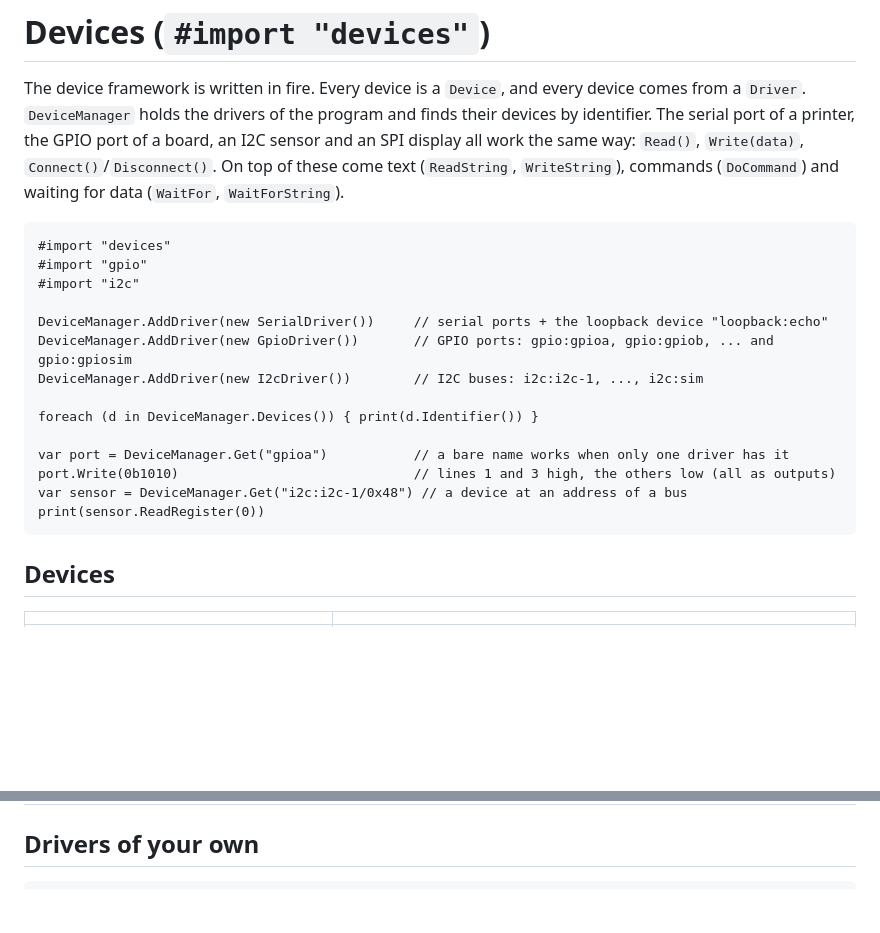
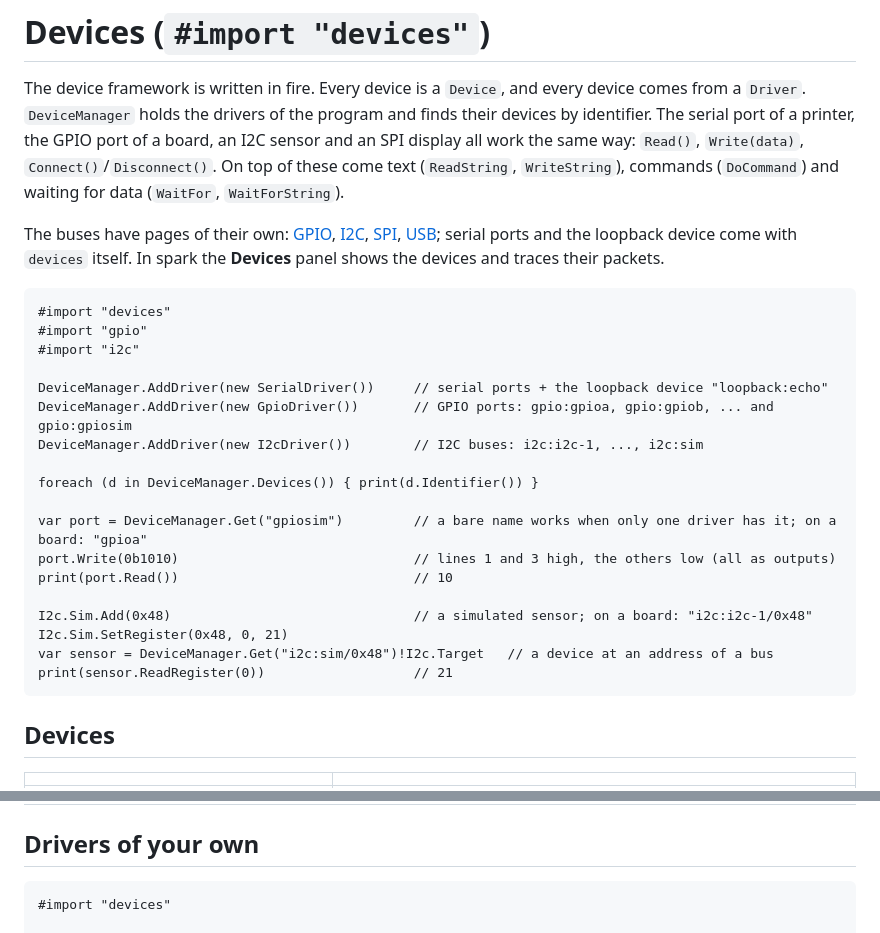
Before and after one commit to what3var/fire, a Markdown page: docs/devices/README.md, 2 parts joined by grey strips. Drawn GitHub-style; blank space fills up the shorter version.

````diff
--- a/docs/devices/README.md
+++ b/docs/devices/README.md
@@ -4,6 +4,9 @@ The device framework is written in fire. Every device is a `Device`, and every d
 finds their devices by identifier. The serial port of a printer, the GPIO port of a board, an I2C sensor and an SPI display all work the same way: `Read()`,
 `Write(data)`, `Connect()`/`Disconnect()`. On top of these come text (`ReadString`, `WriteString`), commands (`DoCommand`) and waiting for data (`WaitFor`,
 `WaitForString`).
+
+The buses have pages of their own: [GPIO](gpio.md), [I2C](i2c.md), [SPI](spi.md), [USB](usb.md); serial ports and the loopback device come with
+`devices` itself. In spark the **Devices** panel shows the devices and traces their packets.
 
 ```fire
 #import "devices"
@@ -16,10 +19,14 @@ DeviceManager.AddDriver(new I2cDriver())        // I2C buses: i2c:i2c-1, ..., i2
 
 foreach (d in DeviceManager.Devices()) { print(d.Identifier()) }
 
-var port = DeviceManager.Get("gpioa")           // a bare name works when only one driver has it
+var port = DeviceManager.Get("gpiosim")         // a bare name works when only one driver has it; on a board: "gpioa"
 port.Write(0b1010)                              // lines 1 and 3 high, the others low (all as outputs)
-var sensor = DeviceManager.Get("i2c:i2c-1/0x48") // a device at an address of a bus
-print(sensor.ReadRegister(0))
+print(port.Read())                              // 10
+
+I2c.Sim.Add(0x48)                               // a simulated sensor; on a board: "i2c:i2c-1/0x48"
+I2c.Sim.SetRegister(0x48, 0, 21)
+var sensor = DeviceManager.Get("i2c:sim/0x48")!I2c.Target   // a device at an address of a bus
+print(sensor.ReadRegister(0))                   // 21
 ```
 
 ## Devices
@@ -49,6 +56,8 @@ print(sensor.ReadRegister(0))
 ## Drivers of your own
 
 ```fire
+#import "devices"
+
 class Thermometer : Device {
     construct(Driver driver) : base(driver, "thermo0") { }
     override any Read() { return 21 }          // ask the hardware here
````
Also changed, not shown: docs/circuits/README.md (+10 -5 lines), docs/images/circuit-view.png (added), 2 other files.
